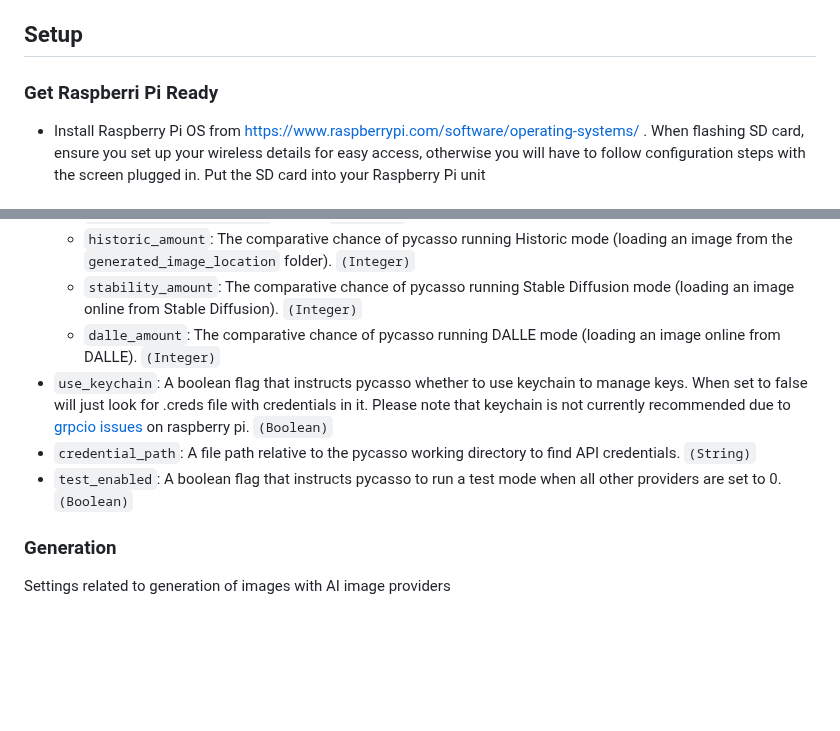
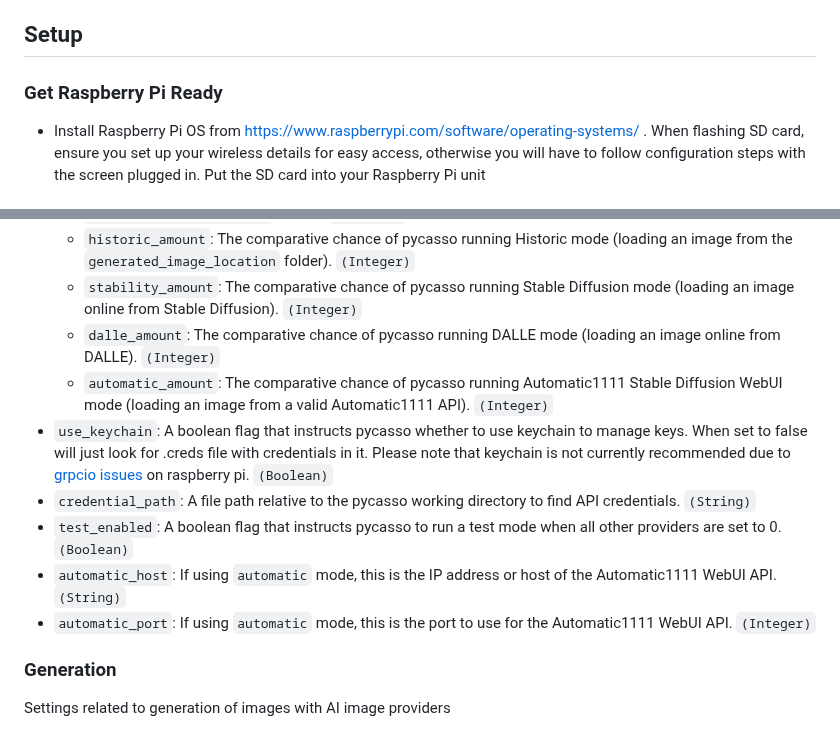
Before and after one commit to jezs00/pycasso, a Markdown page: README.md, 2 parts joined by grey strips. Rendered like a GitHub page; blank space fills up the shorter version.

```diff
--- a/README.md
+++ b/README.md
@@ -17,7 +17,7 @@ Uses [openai-python](https://github.com/openai/openai-python) to interact with D
 
 ## Setup
 
-### Get Raspberri Pi Ready
+### Get Raspberry Pi Ready
 * Install Raspberry Pi OS from https://www.raspberrypi.com/software/operating-systems/ . When flashing SD card, ensure you set up your wireless details for easy access, otherwise you will have to follow configuration steps with the screen plugged in. Put the SD card into your Raspberry Pi unit
 
 ### (Optional) Plug in pijuice HAT
@@ -199,9 +199,12 @@ Settings related to image providers.
   * `historic_amount`: The comparative chance of pycasso running Historic mode (loading an image from the `generated_image_location` folder). `(Integer)`
   * `stability_amount`: The comparative chance of pycasso running Stable Diffusion mode (loading an image online from Stable Diffusion). `(Integer)`
   * `dalle_amount`: The comparative chance of pycasso running DALLE mode (loading an image online from DALLE). `(Integer)`
+  * `automatic_amount`: The comparative chance of pycasso running Automatic1111 Stable Diffusion WebUI mode (loading an image from a valid Automatic1111 API). `(Integer)`
 * `use_keychain`: A boolean flag that instructs pycasso whether to use keychain to manage keys. When set to false will just look for .creds file with credentials in it. Please note that keychain is not currently recommended due to [grpcio issues](https://github.com/jezs00/pycasso/issues/1) on raspberry pi. `(Boolean)`
 * `credential_path`: A file path relative to the pycasso working directory to find API credentials. `(String)`
 * `test_enabled`: A boolean flag that instructs pycasso to run a test mode when all other providers are set to 0. `(Boolean)`
+* `automatic_host`: If using `automatic` mode, this is the IP address or host of the Automatic1111 WebUI API. `(String)`
+* `automatic_port`: If using `automatic` mode, this is the port to use for the Automatic1111 WebUI API. `(Integer)`
 
 ### Generation
 Settings related to generation of images with AI image providers
```
Also changed, not shown: other parts of README.md (+11 -11 lines).
